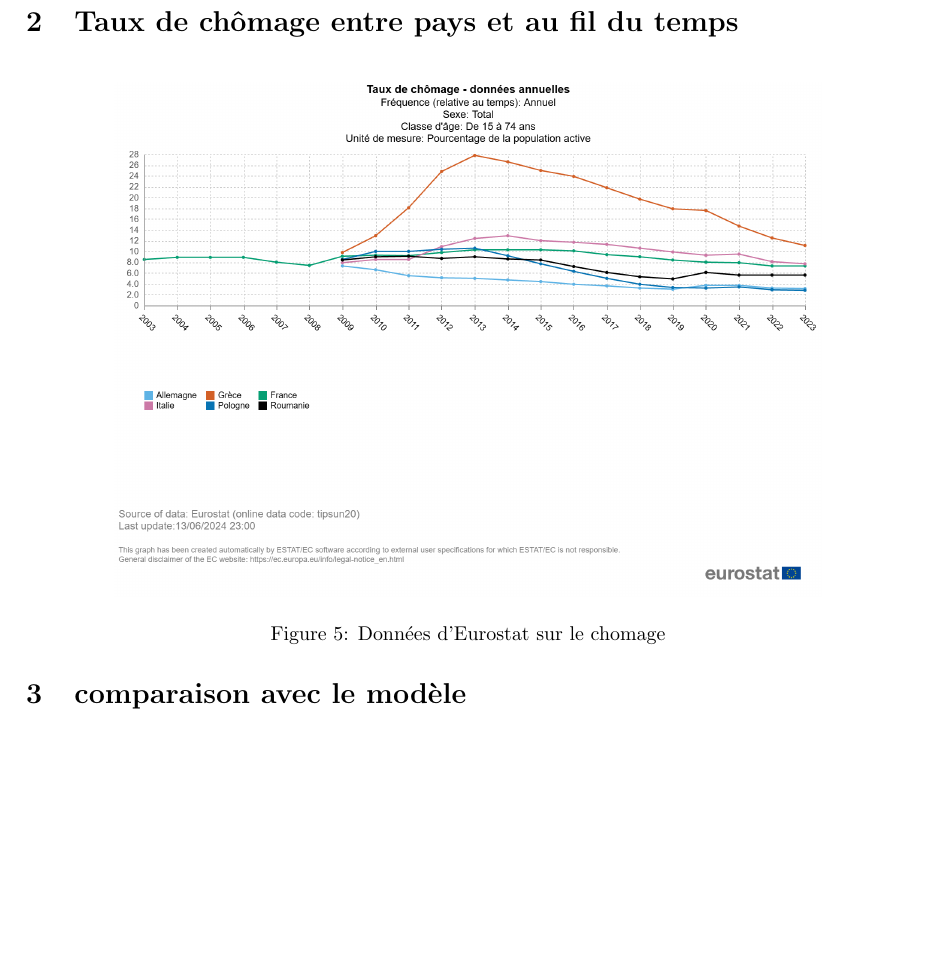
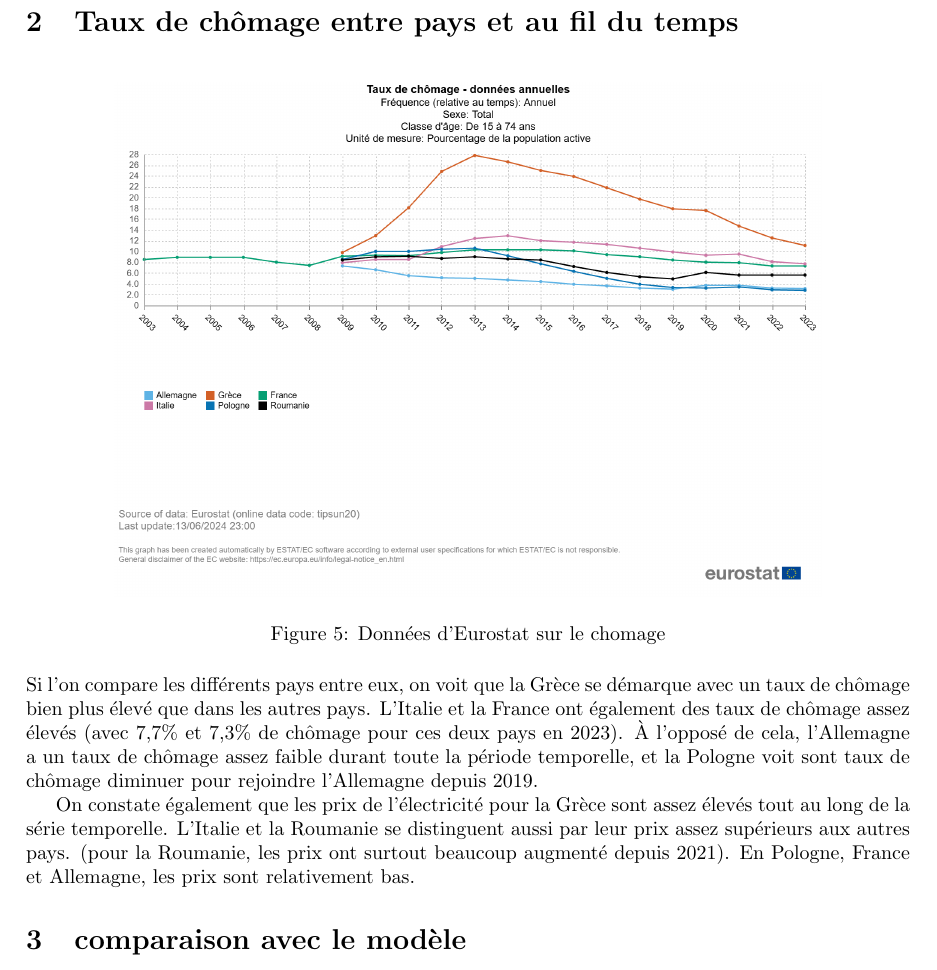
Before and after one commit to Choubouch/economerde, a LaTeX document (exercice_lecture_3.tex): part of page 4 of 4, cut so that both start at the same text, the shorter picture padded with empty space. Compiled offline with pdfLaTeX.

Commit message:
question 2

```diff
--- a/exercice_lecture_3.tex
+++ b/exercice_lecture_3.tex
@@ -72,6 +72,10 @@
       \caption{Données d'Eurostat sur le chomage}
   \end{minipage}
 \end{figure}
+
+Si l'on compare les différents pays entre eux, on voit que la Grèce se démarque avec un taux de chômage bien plus élevé que dans les autres pays.  L'Italie et la France ont également des taux de chômage assez élevés (avec 7,7\% et 7,3\% de chômage pour ces deux pays en 2023). À l'opposé de cela, l'Allemagne a un taux de chômage assez faible durant toute la période temporelle, et la Pologne voit sont taux de chômage diminuer pour rejoindre l'Allemagne depuis 2019.
+
+On constate également que les prix de l'électricité pour la Grèce sont assez élevés tout au long de la série temporelle. L'Italie et la Roumanie se distinguent aussi par leur prix assez supérieurs aux autres pays. (pour la Roumanie, les prix ont surtout beaucoup augmenté depuis 2021). En Pologne, France et Allemagne, les prix sont relativement bas.
 \section{comparaison avec le modèle}
 
 \end{document}
```
